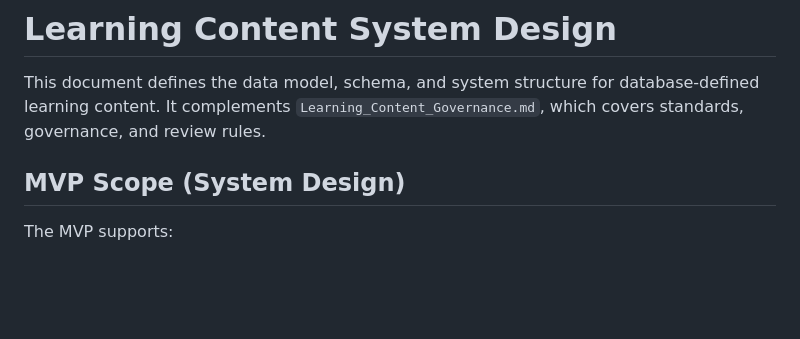
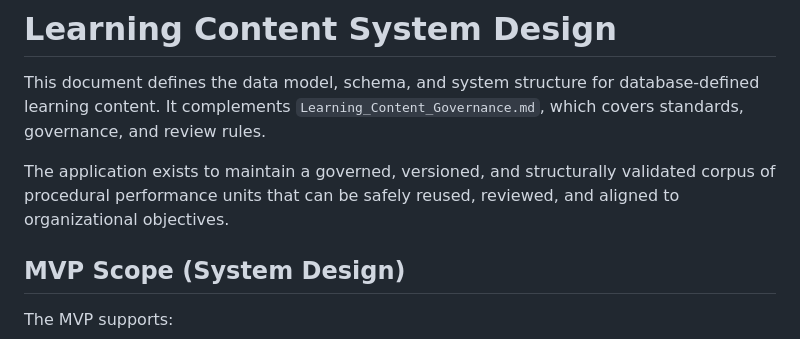
Before and after one commit to blueprinted-io/project-loom, a Markdown page: docs/Learning_Content_System_Design.md, the part around the change. GitHub-like rendering; blank space fills up the shorter version.

Commit message:
Explanation Paragraph Added

```diff
--- a/docs/Learning_Content_System_Design.md
+++ b/docs/Learning_Content_System_Design.md
@@ -4,6 +4,8 @@ This document defines the data model, schema, and system structure for
 database-defined learning content. It complements
 `Learning_Content_Governance.md`, which covers standards, governance,
 and review rules.
+
+The application exists to maintain a governed, versioned, and structurally validated corpus of procedural performance units that can be safely reused, reviewed, and aligned to organizational objectives.
 
 ## MVP Scope (System Design)
 
```
